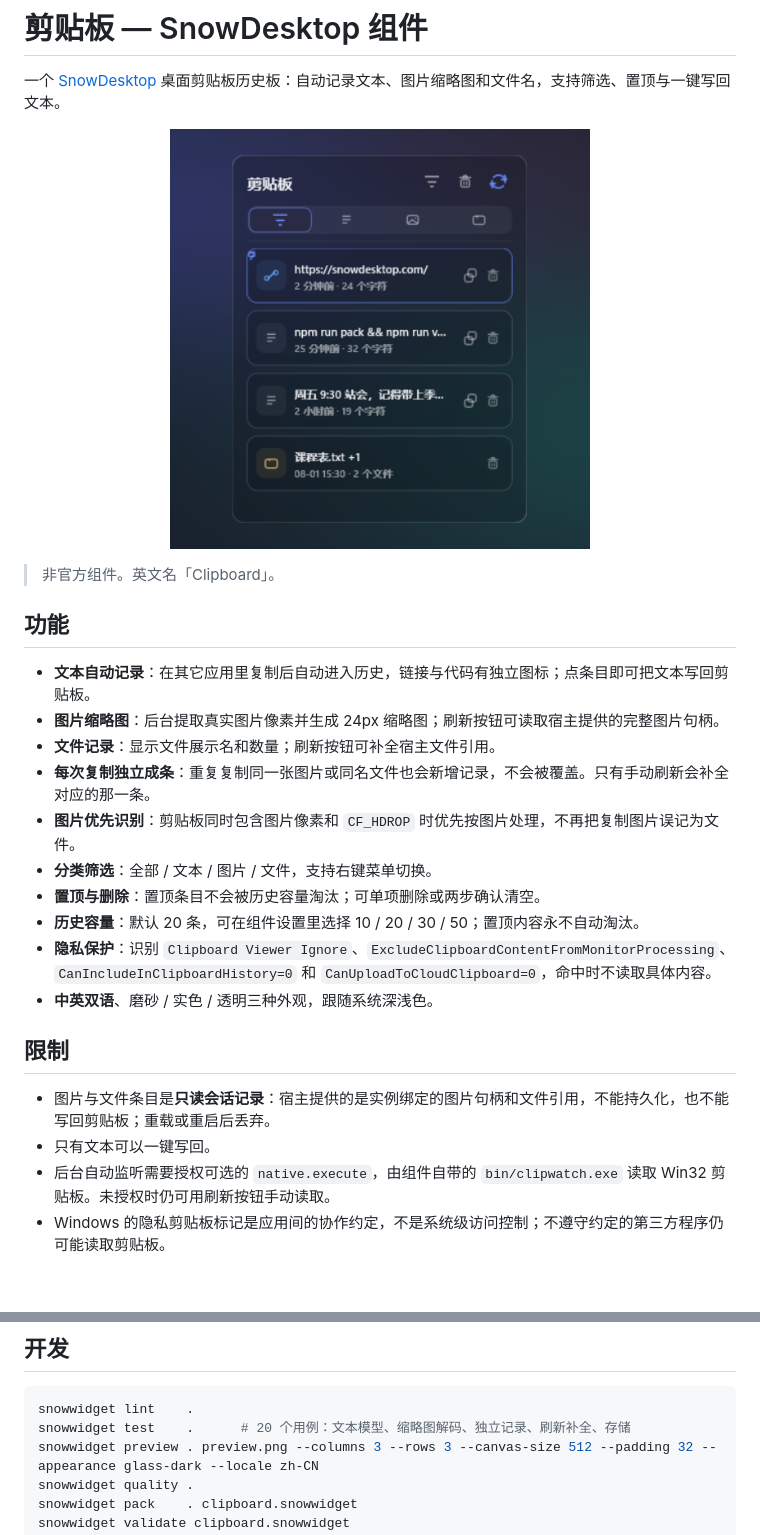
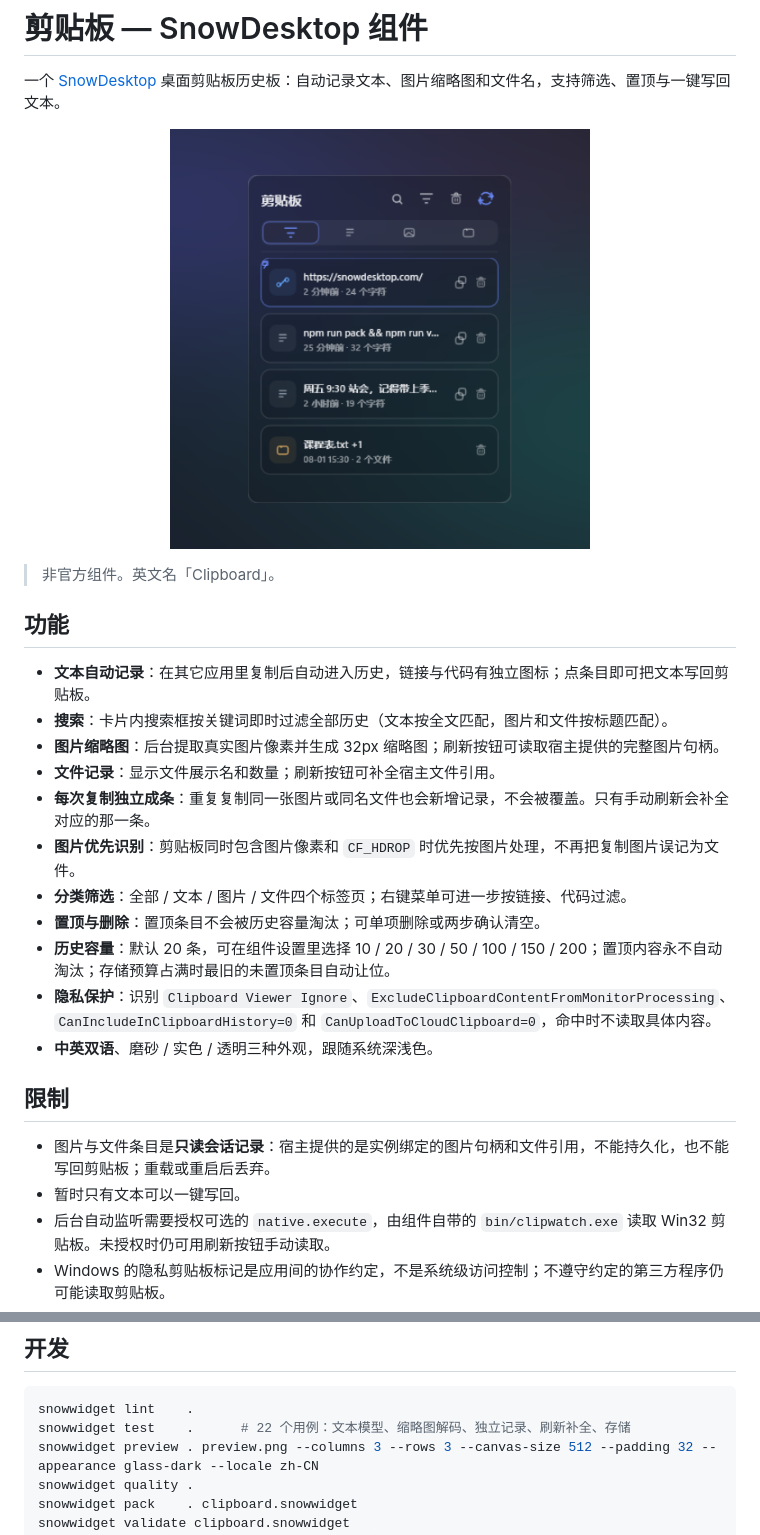
Before and after one commit to FreeFallingSnow/snowdesktop-clipboard, a Markdown page: README.md, 2 parts joined by grey strips. Rendered like a GitHub page; pictures changed too: preview.png; blank space fills up the shorter version.

````diff
--- a/README.md
+++ b/README.md
@@ -9,20 +9,21 @@
 ## 功能
 
 - **文本自动记录**：在其它应用里复制后自动进入历史，链接与代码有独立图标；点条目即可把文本写回剪贴板。
-- **图片缩略图**：后台提取真实图片像素并生成 24px 缩略图；刷新按钮可读取宿主提供的完整图片句柄。
+- **搜索**：卡片内搜索框按关键词即时过滤全部历史（文本按全文匹配，图片和文件按标题匹配）。
+- **图片缩略图**：后台提取真实图片像素并生成 32px 缩略图；刷新按钮可读取宿主提供的完整图片句柄。
 - **文件记录**：显示文件展示名和数量；刷新按钮可补全宿主文件引用。
 - **每次复制独立成条**：重复复制同一张图片或同名文件也会新增记录，不会被覆盖。只有手动刷新会补全对应的那一条。
 - **图片优先识别**：剪贴板同时包含图片像素和 `CF_HDROP` 时优先按图片处理，不再把复制图片误记为文件。
-- **分类筛选**：全部 / 文本 / 图片 / 文件，支持右键菜单切换。
+- **分类筛选**：全部 / 文本 / 图片 / 文件四个标签页；右键菜单可进一步按链接、代码过滤。
 - **置顶与删除**：置顶条目不会被历史容量淘汰；可单项删除或两步确认清空。
-- **历史容量**：默认 20 条，可在组件设置里选择 10 / 20 / 30 / 50；置顶内容永不自动淘汰。
+- **历史容量**：默认 20 条，可在组件设置里选择 10 / 20 / 30 / 50 / 100 / 150 / 200；置顶内容永不自动淘汰；存储预算占满时最旧的未置顶条目自动让位。
 - **隐私保护**：识别 `Clipboard Viewer Ignore`、`ExcludeClipboardContentFromMonitorProcessing`、`CanIncludeInClipboardHistory=0` 和 `CanUploadToCloudClipboard=0`，命中时不读取具体内容。
 - **中英双语**、磨砂 / 实色 / 透明三种外观，跟随系统深浅色。
 
 ## 限制
 
 - 图片与文件条目是**只读会话记录**：宿主提供的是实例绑定的图片句柄和文件引用，不能持久化，也不能写回剪贴板；重载或重启后丢弃。
-- 只有文本可以一键写回。
+- 暂时只有文本可以一键写回。
 - 后台自动监听需要授权可选的 `native.execute`，由组件自带的 `bin/clipwatch.exe` 读取 Win32 剪贴板。未授权时仍可用刷新按钮手动读取。
 - Windows 的隐私剪贴板标记是应用间的协作约定，不是系统级访问控制；不遵守约定的第三方程序仍可能读取剪贴板。
 - 历史容量达到上限后，最旧的未置顶条目会被淘汰。
@@ -65,7 +66,7 @@
 
 ```powershell
 snowwidget lint    .
-snowwidget test    .      # 20 个用例：文本模型、缩略图解码、独立记录、刷新补全、存储
+snowwidget test    .      # 22 个用例：文本模型、缩略图解码、独立记录、刷新补全、存储
 snowwidget preview . preview.png --columns 3 --rows 3 --canvas-size 512 --padding 32 --appearance glass-dark --locale zh-CN
 snowwidget quality .
 snowwidget pack    . clipboard.snowwidget
````
Also changed, not shown: CHANGELOG.md (+15 -0 lines), previews/4x4.png, 6 other files.
